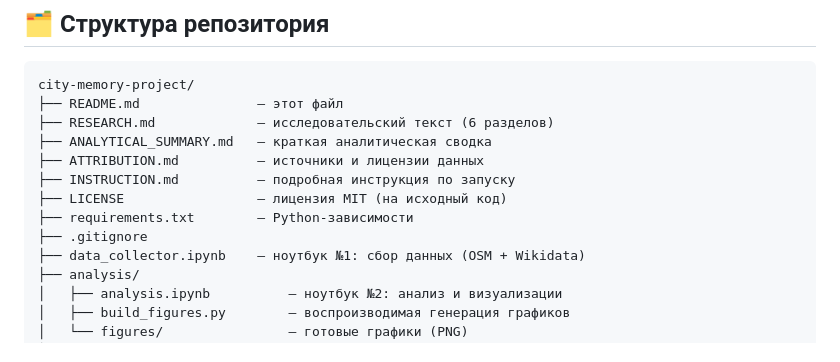
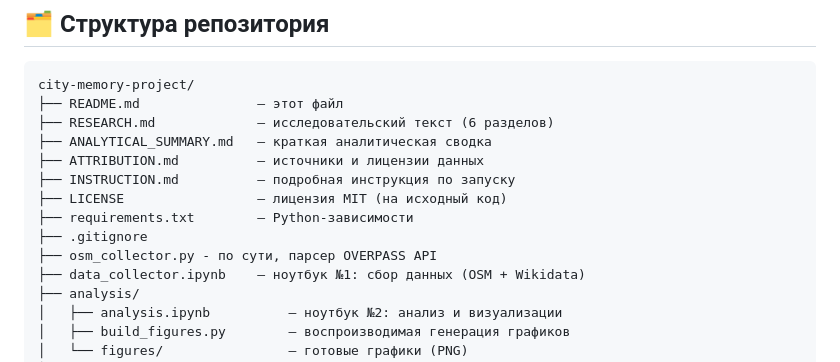
Before and after one commit to ostvaldartem03-spec/city-memory-project-novosibirsk, a Markdown page: README.md, the part around the change. Drawn GitHub-style.

```diff
--- a/README.md
+++ b/README.md
@@ -145,6 +145,7 @@ city-memory-project/
 ├── LICENSE                 – лицензия MIT (на исходный код)
 ├── requirements.txt        – Python-зависимости
 ├── .gitignore
+├── osm_collector.py - по сути, парсер OVERPASS API
 ├── data_collector.ipynb    – ноутбук №1: сбор данных (OSM + Wikidata)
 ├── analysis/
 │   ├── analysis.ipynb          – ноутбук №2: анализ и визуализации
```
